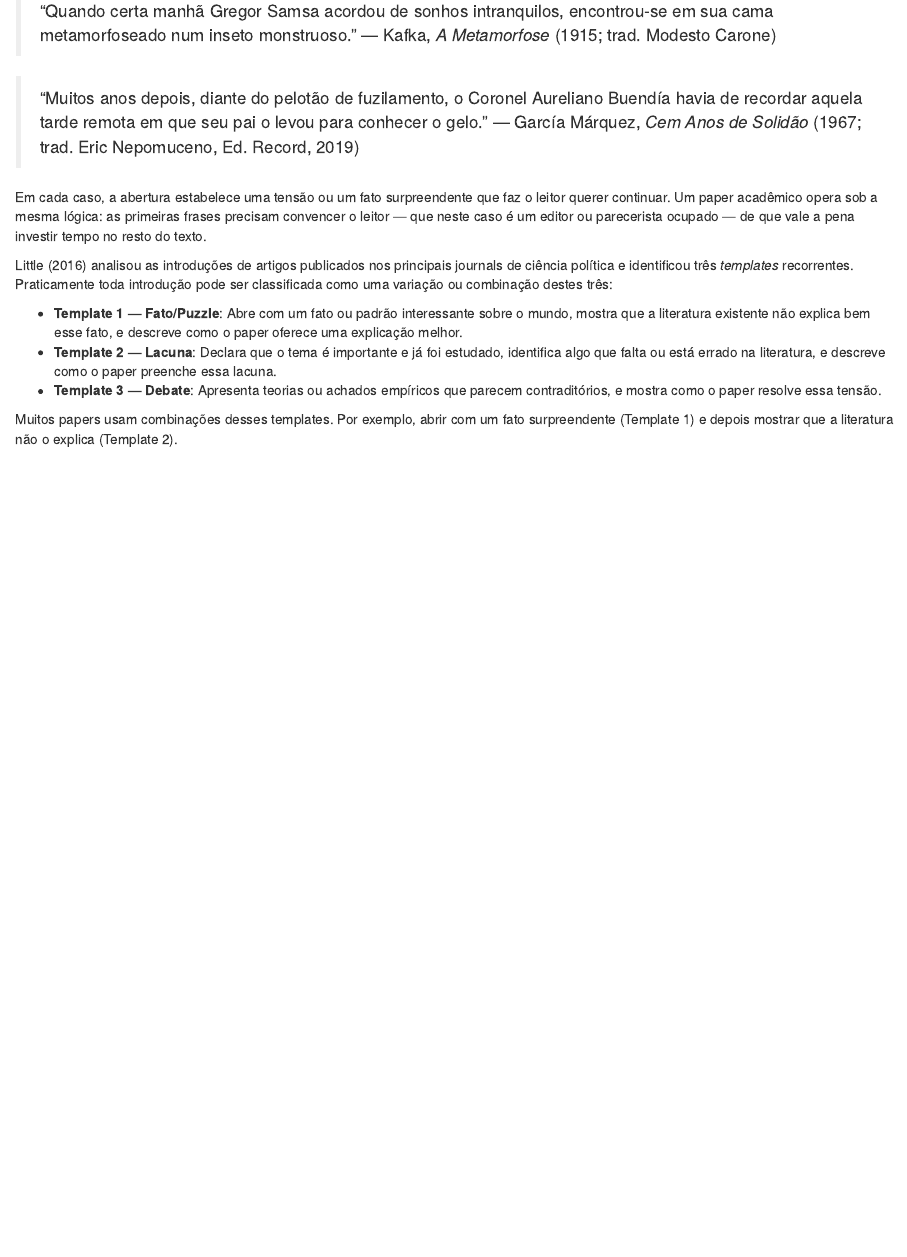
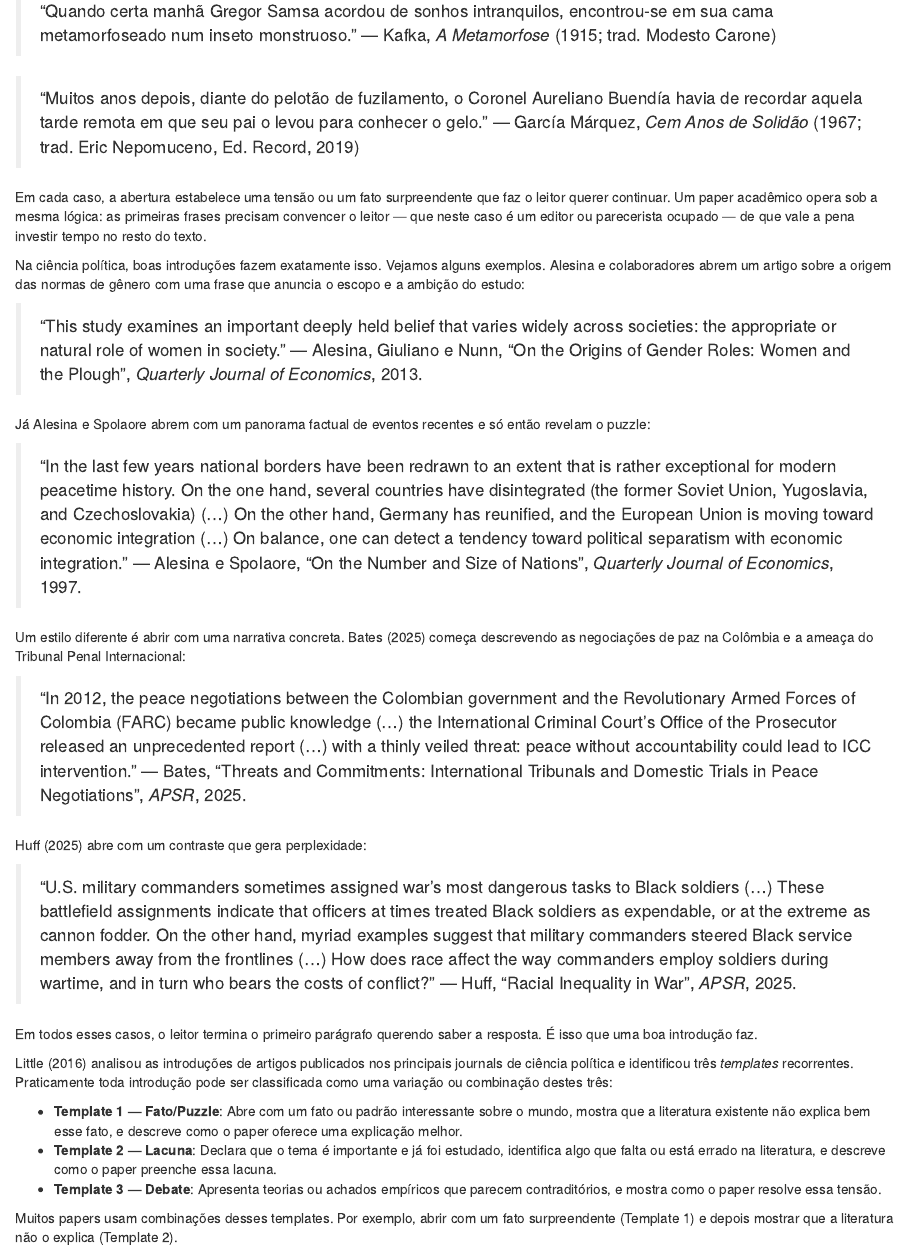
Before and after one commit to mgaldino/estatistica-basica, an R Markdown document (05-redacao-academica.Rmd): the page in a window 1100 px wide, from 1350 px down. Rendered offline with R 4.5, knitr and Pandoc, with nearby package versions; drawn as R Markdown's standard HTML page in place of the format the file asks for; some code elsewhere in the file could not run offline.

Commit message:
Adiciona exemplos de hooks acadêmicos ao cap. 5 (Alesina, Bates, Huff)
4 exemplos de aberturas de papers de CP/RI:
- Alesina, Giuliano e Nunn (2013, QJE): normas de gênero
- Alesina e Spolaore (1997, QJE): número e tamanho de nações
- Bates (2025, APSR): tribunais internacionais e paz na Colômbia
- Huff (2025, APSR): desigualdade racial na guerra

Co-Authored-By: Claude Opus 4.6 (1M context) <noreply@anthropic.com>

```diff
--- a/05-redacao-academica.Rmd
+++ b/05-redacao-academica.Rmd
@@ -160,6 +160,28 @@ A ideia de que as primeiras linhas precisam capturar o leitor não é exclusiva
 > — García Márquez, *Cem Anos de Solidão* (1967; trad. Eric Nepomuceno, Ed. Record, 2019)
 
 Em cada caso, a abertura estabelece uma tensão ou um fato surpreendente que faz o leitor querer continuar. Um paper acadêmico opera sob a mesma lógica: as primeiras frases precisam convencer o leitor — que neste caso é um editor ou parecerista ocupado — de que vale a pena investir tempo no resto do texto.
+
+Na ciência política, boas introduções fazem exatamente isso. Vejamos alguns exemplos. Alesina e colaboradores abrem um artigo sobre a origem das normas de gênero com uma frase que anuncia o escopo e a ambição do estudo:
+
+> "This study examines an important deeply held belief that varies widely across societies: the appropriate or natural role of women in society."
+> — Alesina, Giuliano e Nunn, "On the Origins of Gender Roles: Women and the Plough", *Quarterly Journal of Economics*, 2013.
+
+Já Alesina e Spolaore abrem com um panorama factual de eventos recentes e só então revelam o puzzle:
+
+> "In the last few years national borders have been redrawn to an extent that is rather exceptional for modern peacetime history. On the one hand, several countries have disintegrated (the former Soviet Union, Yugoslavia, and Czechoslovakia) (...) On the other hand, Germany has reunified, and the European Union is moving toward economic integration (...) On balance, one can detect a tendency toward political separatism with economic integration."
+> — Alesina e Spolaore, "On the Number and Size of Nations", *Quarterly Journal of Economics*, 1997.
+
+Um estilo diferente é abrir com uma narrativa concreta. Bates (2025) começa descrevendo as negociações de paz na Colômbia e a ameaça do Tribunal Penal Internacional:
+
+> "In 2012, the peace negotiations between the Colombian government and the Revolutionary Armed Forces of Colombia (FARC) became public knowledge (...) the International Criminal Court's Office of the Prosecutor released an unprecedented report (...) with a thinly veiled threat: peace without accountability could lead to ICC intervention."
+> — Bates, "Threats and Commitments: International Tribunals and Domestic Trials in Peace Negotiations", *APSR*, 2025.
+
+Huff (2025) abre com um contraste que gera perplexidade:
+
+> "U.S. military commanders sometimes assigned war's most dangerous tasks to Black soldiers (...) These battlefield assignments indicate that officers at times treated Black soldiers as expendable, or at the extreme as cannon fodder. On the other hand, myriad examples suggest that military commanders steered Black service members away from the frontlines (...) How does race affect the way commanders employ soldiers during wartime, and in turn who bears the costs of conflict?"
+> — Huff, "Racial Inequality in War", *APSR*, 2025.
+
+Em todos esses casos, o leitor termina o primeiro parágrafo querendo saber a resposta. É isso que uma boa introdução faz.
 
 @little2016 analisou as introduções de artigos publicados nos principais journals de ciência política e identificou três *templates* recorrentes. Praticamente toda introdução pode ser classificada como uma variação ou combinação destes três:
 
```
Also changed, not shown: docs/search_index.json, 2 other files.
